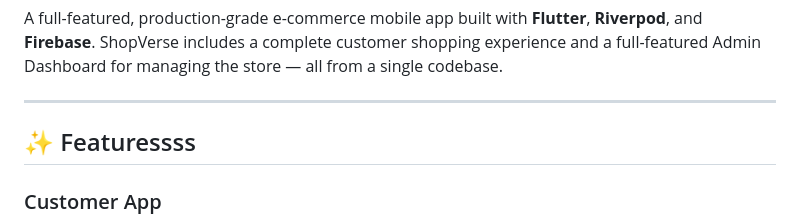
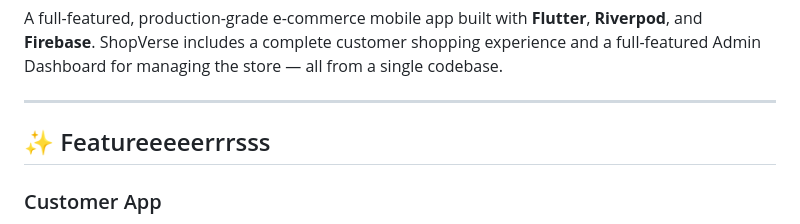
Before and after one commit to ashadtahir25-a11y/Shopverse, a Markdown page: README.md, the part around the change. Drawn GitHub-style.

```diff
--- a/README.md
+++ b/README.md
@@ -4,7 +4,7 @@ A full-featured, production-grade e-commerce mobile app built with **Flutter**,
 
 ---
 
-## ✨ Featuressss
+## ✨ Featureeeeerrrsss
 
 ### Customer App
 - **Onboarding & Auth** — Splash screen, onboarding flow, email/password login & registration, forgot password (Firebase Auth)
```
